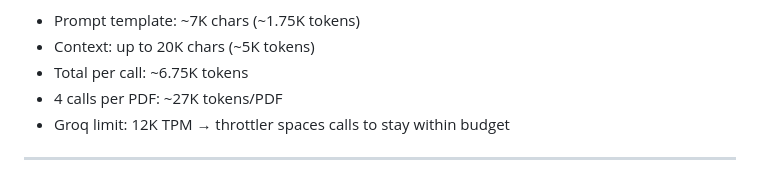
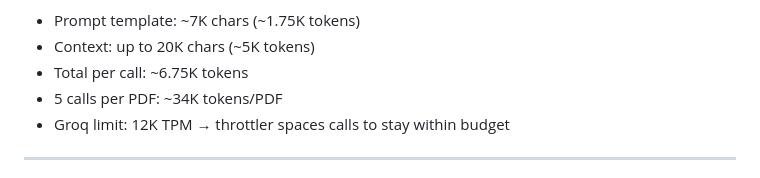
Before and after one commit to dhruvsahu/pso-pa-pipeline, a Markdown page: docs/PIPELINE_FLOW.md, the part around the change. Drawn GitHub-style.

```diff
--- a/docs/PIPELINE_FLOW.md
+++ b/docs/PIPELINE_FLOW.md
@@ -178,7 +178,7 @@ MODEL_PROVIDER=ollama    # local / offline fallback
 - Prompt template: ~7K chars (~1.75K tokens)
 - Context: up to 20K chars (~5K tokens)
 - Total per call: ~6.75K tokens
-- 4 calls per PDF: ~27K tokens/PDF
+- 5 calls per PDF: ~34K tokens/PDF
 - Groq limit: 12K TPM → throttler spaces calls to stay within budget
 
 ---
```
Also changed, not shown: docs/ADR.md (+2 -2 lines).
